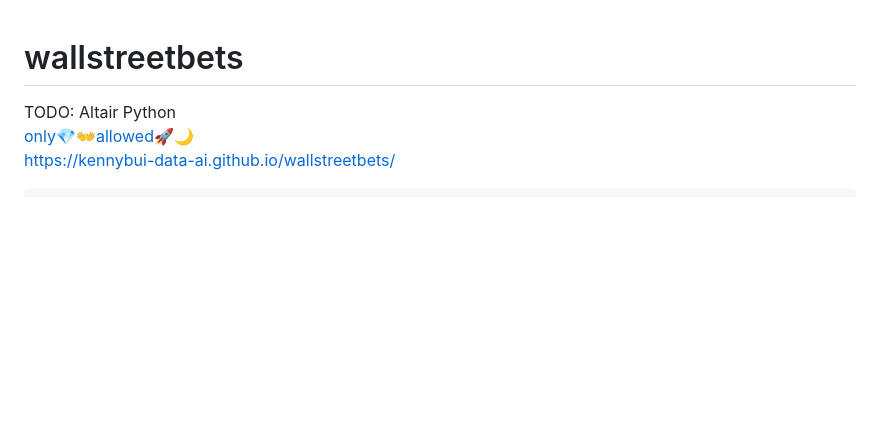
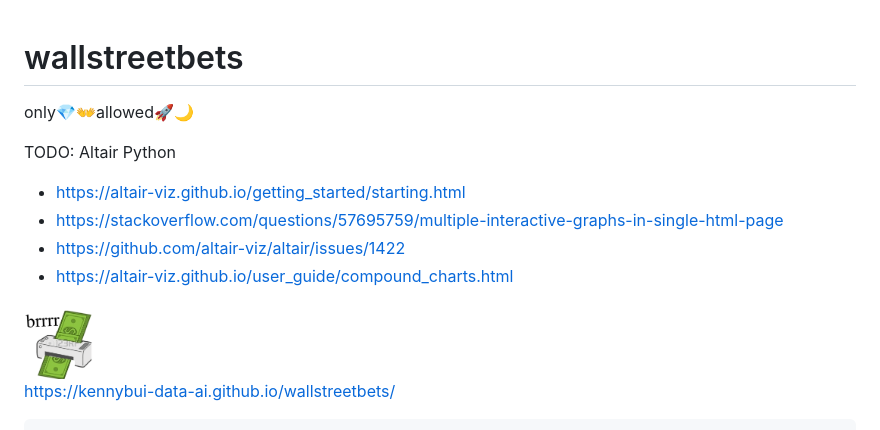
Before and after one commit to kennybui-data-ai/wallstreetbets, a Markdown page: README.md, the part around the change. Drawn GitHub-style; pictures changed too: img/moneyprinter.gif (added); blank space fills up the shorter version.

```diff
--- a/README.md
+++ b/README.md
@@ -1,6 +1,13 @@
 # wallstreetbets
+only💎👐allowed🚀🌙
+
 TODO: Altair Python
-[only💎👐allowed🚀🌙](https://brrr.money/)
+- https://altair-viz.github.io/getting_started/starting.html
+- https://stackoverflow.com/questions/57695759/multiple-interactive-graphs-in-single-html-page
+- https://github.com/altair-viz/altair/issues/1422
+- https://altair-viz.github.io/user_guide/compound_charts.html
+
+<a href="https://brrr.money/"><img src="./img/moneyprinter.gif" width="75" height="75" /></a>
 https://kennybui-data-ai.github.io/wallstreetbets/
 
     .
```
